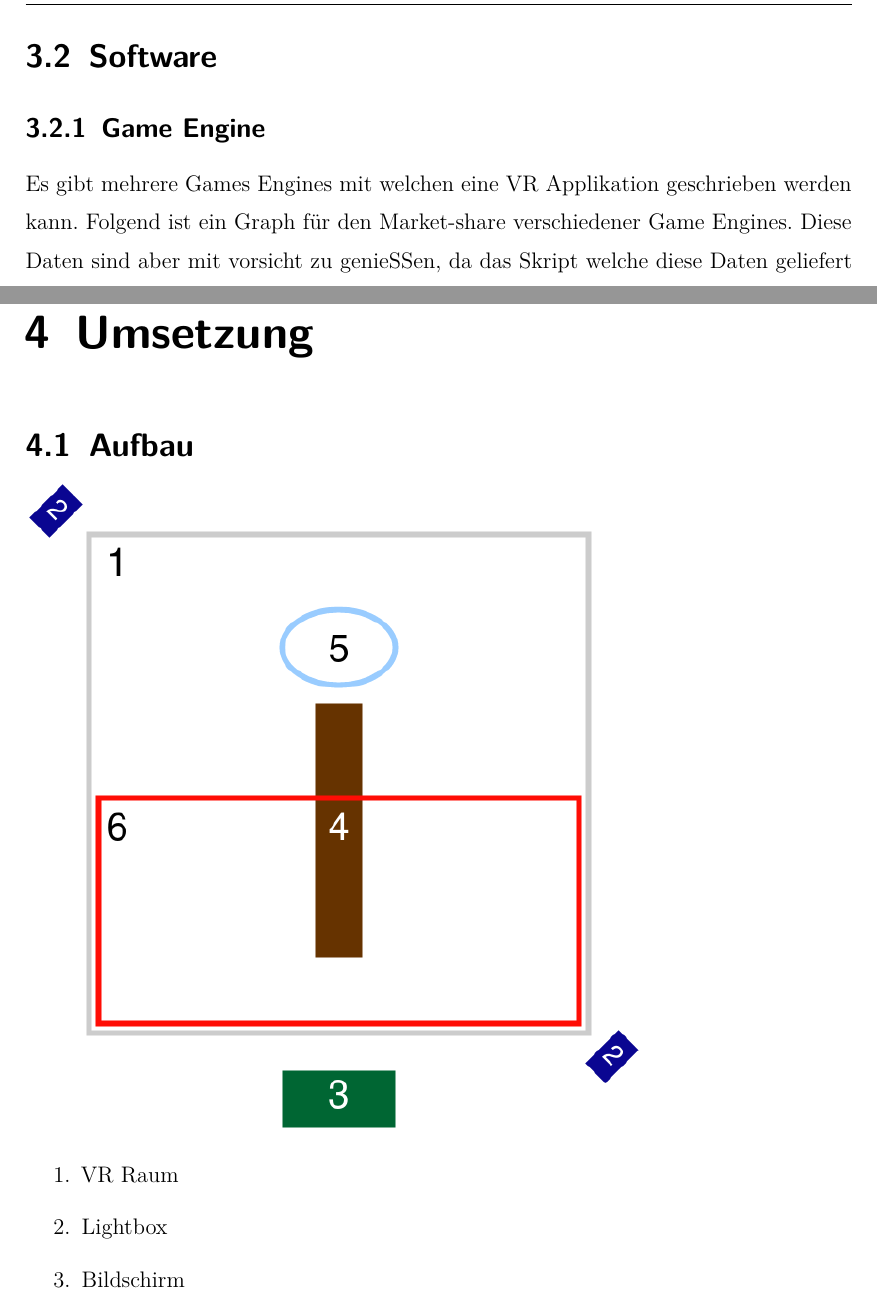
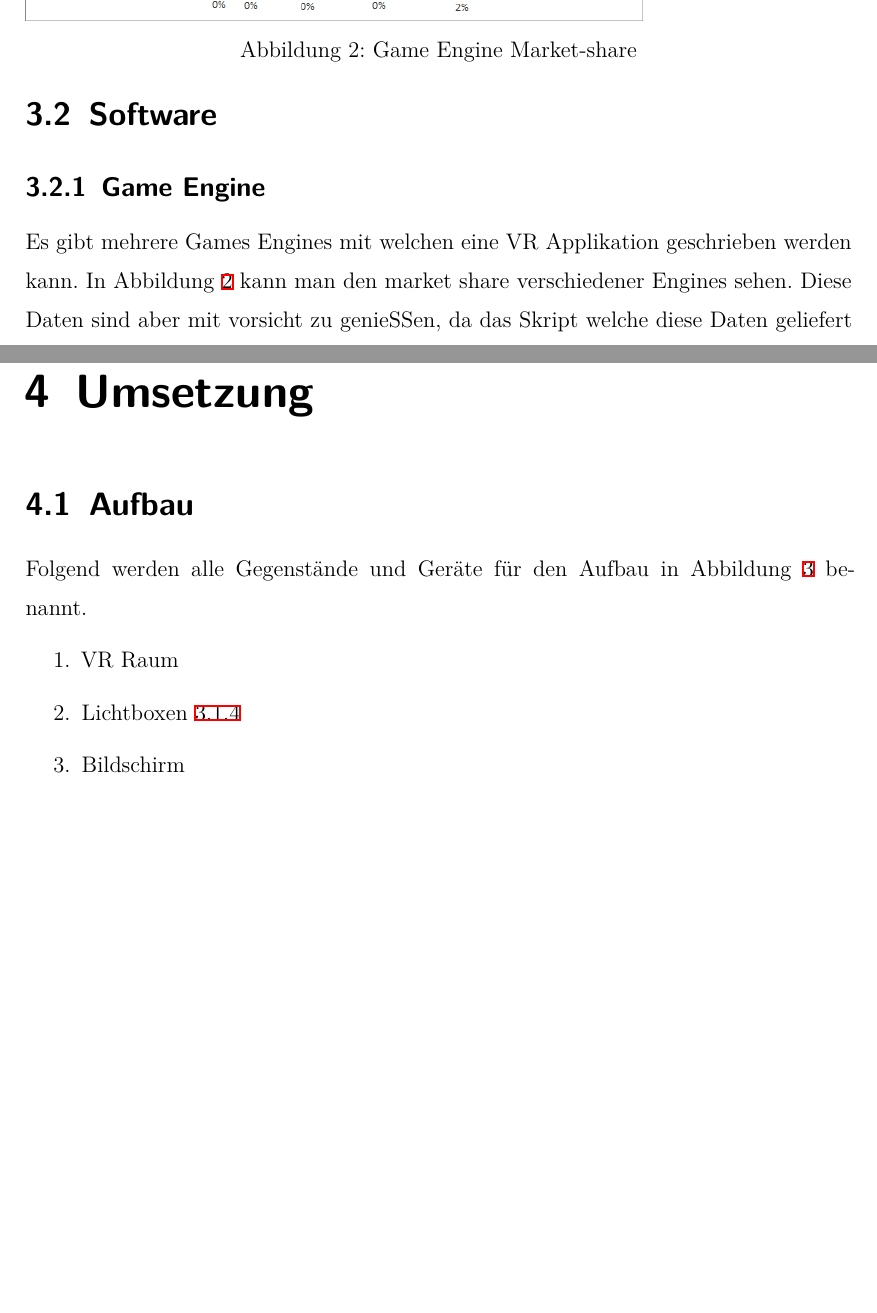
Before and after one commit to quirinecker/beam-vr-diploma, a LaTeX thesis (thesis.tex, which reads sections/implementation.tex, sections/technologies.tex): two parts of pages 23 and 37 of 47, joined at a grey line, cut at the place of the change, the shorter picture padded with empty space. Compiled offline with XeLaTeX.

Commit message:
added referencing to the allready written sections

```diff
--- a/sections/implementation.tex
+++ b/sections/implementation.tex
@@ -41,4 +41,4 @@
 
 \section{Aufbau}\label{sec:assembly}
 
-\includegraphics[scale=0.5]{pics/assemlbly.png}
+Folgend werden alle Gegenstände und Geräte für den Aufbau in Abbildung~\ref{fig:assembly} benannt.
@@ -45,6 +49,9 @@
+    \label{fig:assembly}
+\end{figure}
+
 \begin{enumerate}
     \item VR Raum
-    \item Lightbox
+    \item Lichtboxen~\ref{sec:lighthouse}
     \item Bildschirm
     \item Balken
     \item Startposition
--- a/sections/technologies.tex
+++ b/sections/technologies.tex
@@ -21,11 +21,15 @@
 \subsection{Game Engine}
 
 Es gibt mehrere Games Engines mit welchen eine VR Applikation geschrieben werden kann.
-Folgend ist ein Graph für den Market-share verschiedener Game Engines.
+In Abbildung~\ref{fig:game_engine_marketshare} kann man den market share verschiedener Engines sehen.
 Diese Daten sind aber mit vorsicht zu genießen, da das Skript welche diese Daten geliefert hat nach einigen Kriterien handelt.
 Siehe \href{https://www.reddit.com/r/gamedev/comments/8s20qp/i_researched_the_market_share_of_game_engines_on/}{hier}.
 
-\includegraphics[scale=0.5]{pics/game_engine_marketshare}
+\begin{figure}
+    \includegraphics[scale=0.5]{pics/game_engine_marketshare}
+    \caption{Game Engine Market-share}
+    \label{fig:game_engine_marketshare}
+\end{figure}
 
 \subsubsection{Unity}
 
```
Also changed, not shown: sections/implementation.tex (6 more changed lines), sections/technologies.tex (4 more changed lines).
